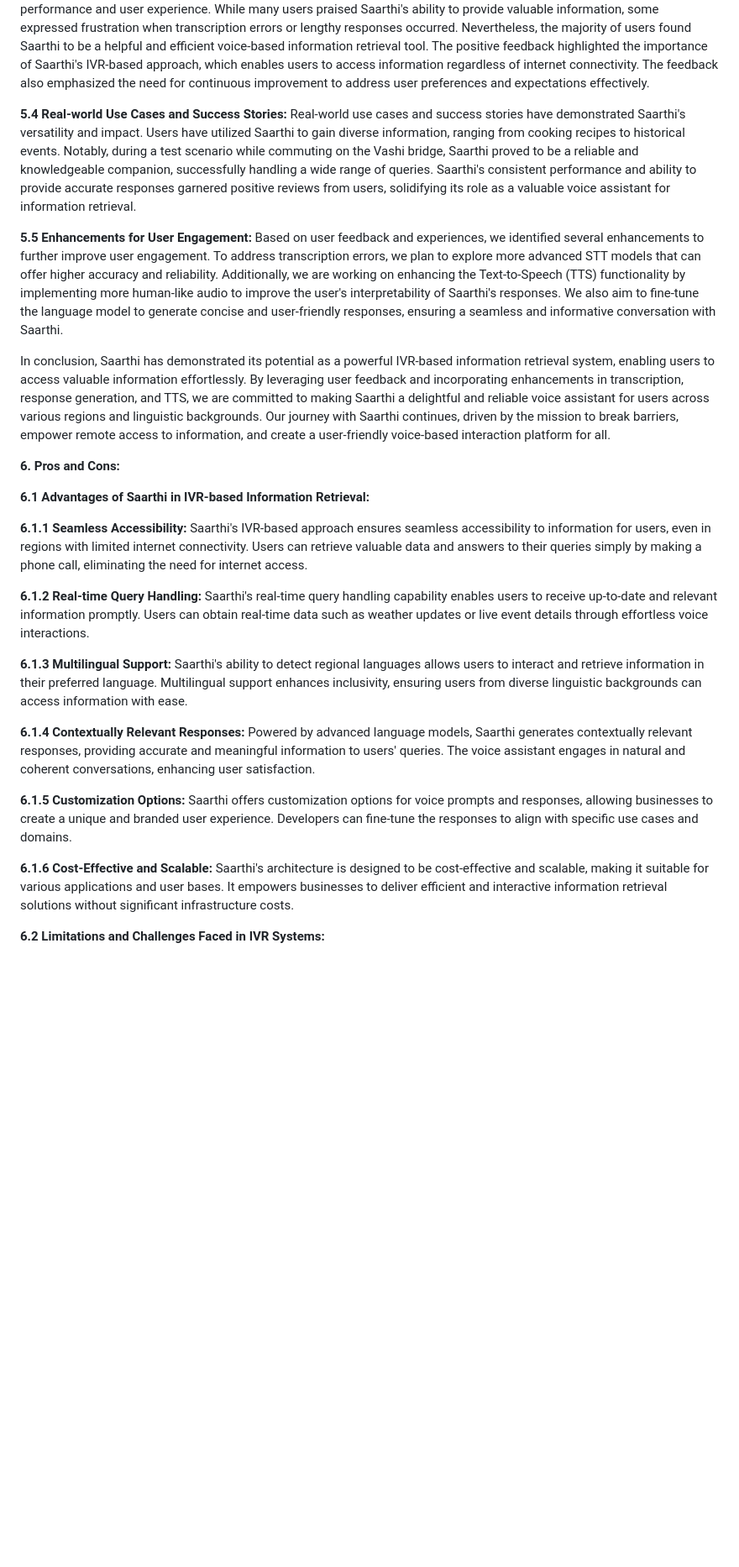
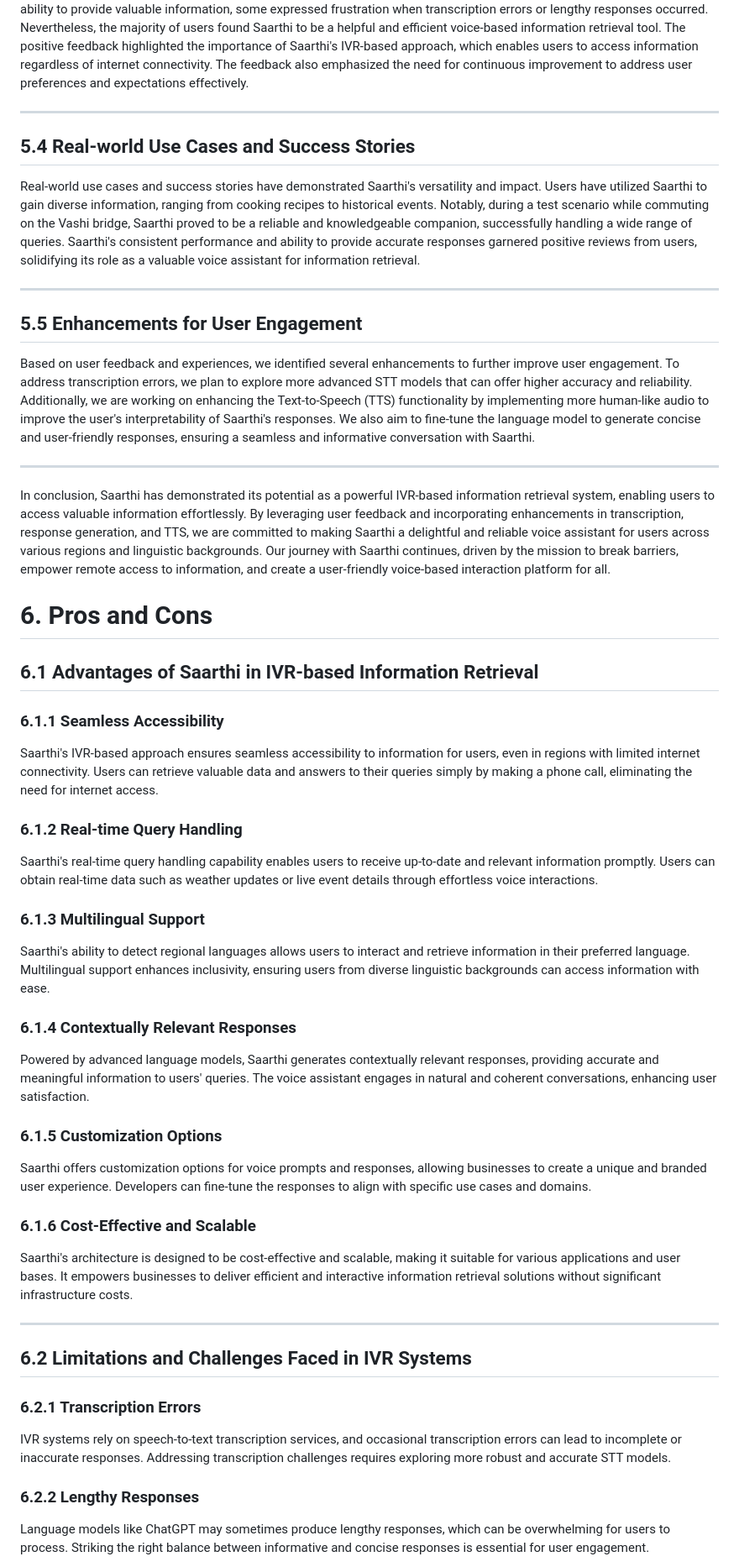
Before and after one commit to RoyalMamba/MeraSaarthi, a Markdown page: RESEARCH.md, the part around one of its changes. Shown at 84% size. GitHub-like rendering; blank space fills up the shorter version.

```diff
--- a/research.md
+++ b/RESEARCH.md
@@ -228,34 +285,53 @@ The evaluation of ChatGPT API responses showcased impressive accuracy and contex
 User feedback played a pivotal role in refining Saarthi's performance and user experience. While many users praised Saarthi's ability to provide valuable information, some expressed frustration when transcription errors or lengthy responses occurred. Nevertheless, the majority of users found Saarthi to be a helpful and efficient voice-based information retrieval tool. The positive feedback highlighted the importance of Saarthi's IVR-based approach, which enables users to access information regardless of internet connectivity. The feedback also emphasized the need for continuous improvement to address user preferences and expectations effectively.
 
-**5.4 Real-world Use Cases and Success Stories:**
+---
+
+## 5.4 Real-world Use Cases and Success Stories
+
 Real-world use cases and success stories have demonstrated Saarthi's versatility and impact. Users have utilized Saarthi to gain diverse information, ranging from cooking recipes to historical events. Notably, during a test scenario while commuting on the Vashi bridge, Saarthi proved to be a reliable and knowledgeable companion, successfully handling a wide range of queries. Saarthi's consistent performance and ability to provide accurate responses garnered positive reviews from users, solidifying its role as a valuable voice assistant for information retrieval.
 
-**5.5 Enhancements for User Engagement:**
+---
+
+## 5.5 Enhancements for User Engagement
+
 Based on user feedback and experiences, we identified several enhancements to further improve user engagement. To address transcription errors, we plan to explore more advanced STT models that can offer higher accuracy and reliability. Additionally, we are working on enhancing the Text-to-Speech (TTS) functionality by implementing more human-like audio to improve the user's interpretability of Saarthi's responses. We also aim to fine-tune the language model to generate concise and user-friendly responses, ensuring a seamless and informative conversation with Saarthi.
+
+---
 
 In conclusion, Saarthi has demonstrated its potential as a powerful IVR-based information retrieval system, enabling users to access valuable information effortlessly. By leveraging user feedback and incorporating enhancements in transcription, response generation, and TTS, we are committed to making Saarthi a delightful and reliable voice assistant for users across various regions and linguistic backgrounds. Our journey with Saarthi continues, driven by the mission to break barriers, empower remote access to information, and create a user-friendly voice-based interaction platform for all.
 
 
 
 
+# 6. Pros and Cons
 
+## 6.1 Advantages of Saarthi in IVR-based Information Retrieval
 
+### 6.1.1 Seamless Accessibility
+Saarthi's IVR-based approach ensures seamless accessibility to information for users, even in regions with limited internet connectivity. Users can retrieve valuable data and answers to their queries simply by making a phone call, eliminating the need for internet access.
 
-**6. Pros and Cons:**
+### 6.1.2 Real-time Query Handling
+Saarthi's real-time query handling capability enables users to receive up-to-date and relevant information promptly. Users can obtain real-time data such as weather updates or live event details through effortless voice interactions.
 
-**6.1 Advantages of Saarthi in IVR-based Information Retrieval:**
+### 6.1.3 Multilingual Support
+Saarthi's ability to detect regional languages allows users to interact and retrieve information in their preferred language. Multilingual support enhances inclusivity, ensuring users from diverse linguistic backgrounds can access information with ease.
 
-**6.1.1 Seamless Accessibility:** Saarthi's IVR-based approach ensures seamless accessibility to information for users, even in regions with limited internet connectivity. Users can retrieve valuable data and answers to their queries simply by making a phone call, eliminating the need for internet access.
+### 6.1.4 Contextually Relevant Responses
+Powered by advanced language models, Saarthi generates contextually relevant responses, providing accurate and meaningful information to users' queries. The voice assistant engages in natural and coherent conversations, enhancing user satisfaction.
 
-**6.1.2 Real-time Query Handling:** Saarthi's real-time query handling capability enables users to receive up-to-date and relevant information promptly. Users can obtain real-time data such as weather updates or live event details through effortless voice interactions.
+### 6.1.5 Customization Options
+Saarthi offers customization options for voice prompts and responses, allowing businesses to create a unique and branded user experience. Developers can fine-tune the responses to align with specific use cases and domains.
 
-**6.1.3 Multilingual Support:** Saarthi's ability to detect regional languages allows users to interact and retrieve information in their preferred language. Multilingual support enhances inclusivity, ensuring users from diverse linguistic backgrounds can access information with ease.
+### 6.1.6 Cost-Effective and Scalable
+Saarthi's architecture is designed to be cost-effective and scalable, making it suitable for various applications and user bases. It empowers businesses to deliver efficient and interactive information retrieval solutions without significant infrastructure costs.
 
-**6.1.4 Contextually Relevant Responses:** Powered by advanced language models, Saarthi generates contextually relevant responses, providing accurate and meaningful information to users' queries. The voice assistant engages in natural and coherent conversations, enhancing user satisfaction.
+---
 
-**6.1.5 Customization Options:** Saarthi offers customization options for voice prompts and responses, allowing businesses to create a unique and branded user experience. Developers can fine-tune the responses to align with specific use cases and domains.
+## 6.2 Limitations and Challenges Faced in IVR Systems
 
-**6.1.6 Cost-Effective and Scalable:** Saarthi's architecture is designed to be cost-effective and scalable, making it suitable for various applications and user bases. It empowers businesses to deliver efficient and interactive information retrieval solutions without significant infrastructure costs.
+### 6.2.1 Transcription Errors
+IVR systems rely on speech-to-text transcription services, and occasional transcription errors can lead to incomplete or inaccurate responses. Addressing transcription challenges requires exploring more robust and accurate STT models.
 
-**6.2 Limitations and Challenges Faced in IVR Systems:**
+### 6.2.2 Lengthy Responses
+Language models like ChatGPT may sometimes produce lengthy responses, which can be overwhelming for users to process. Striking the right balance between informative and concise responses is essential for user engagement.
 
```
Also changed, not shown: other parts of RESEARCH.md (+174 -111 lines).
